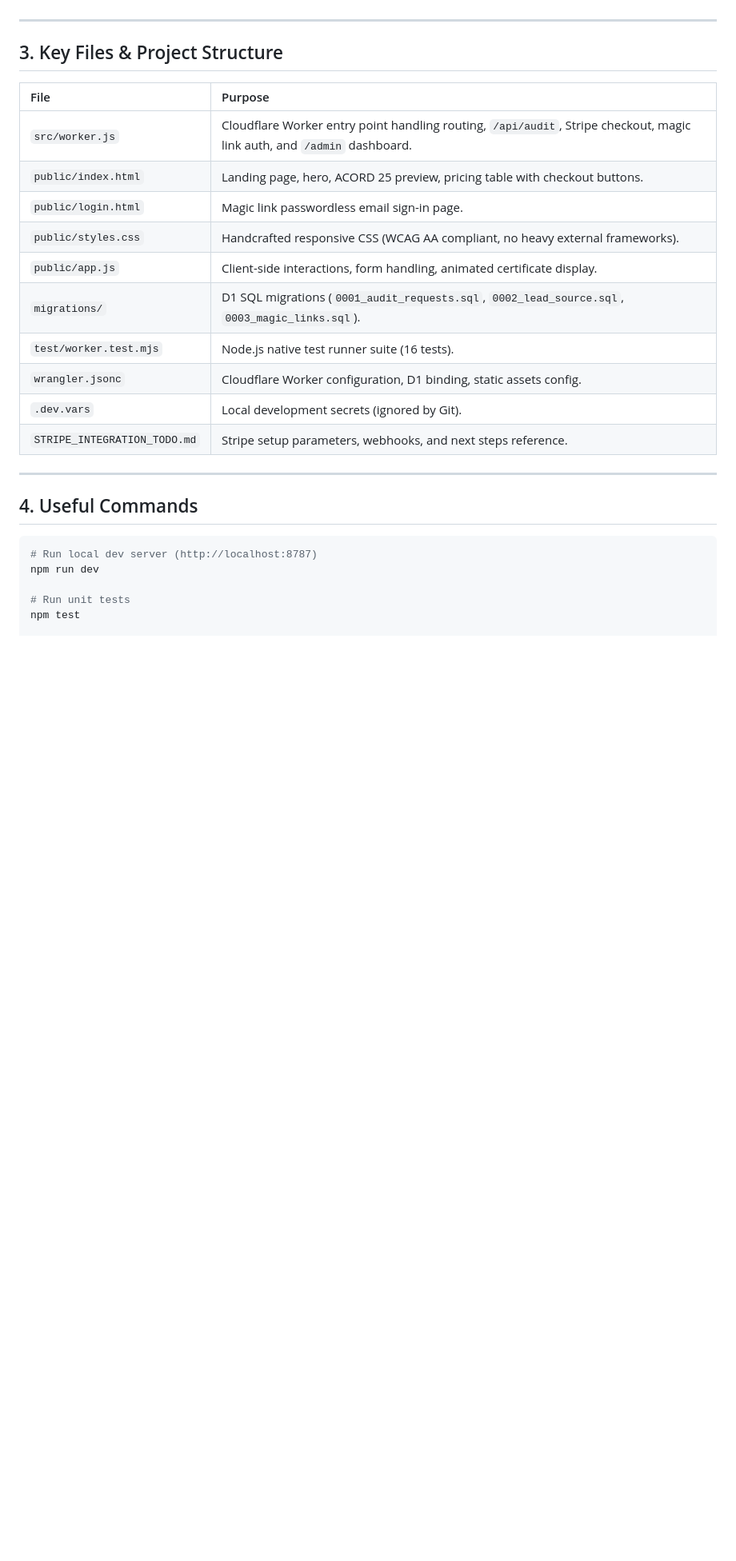
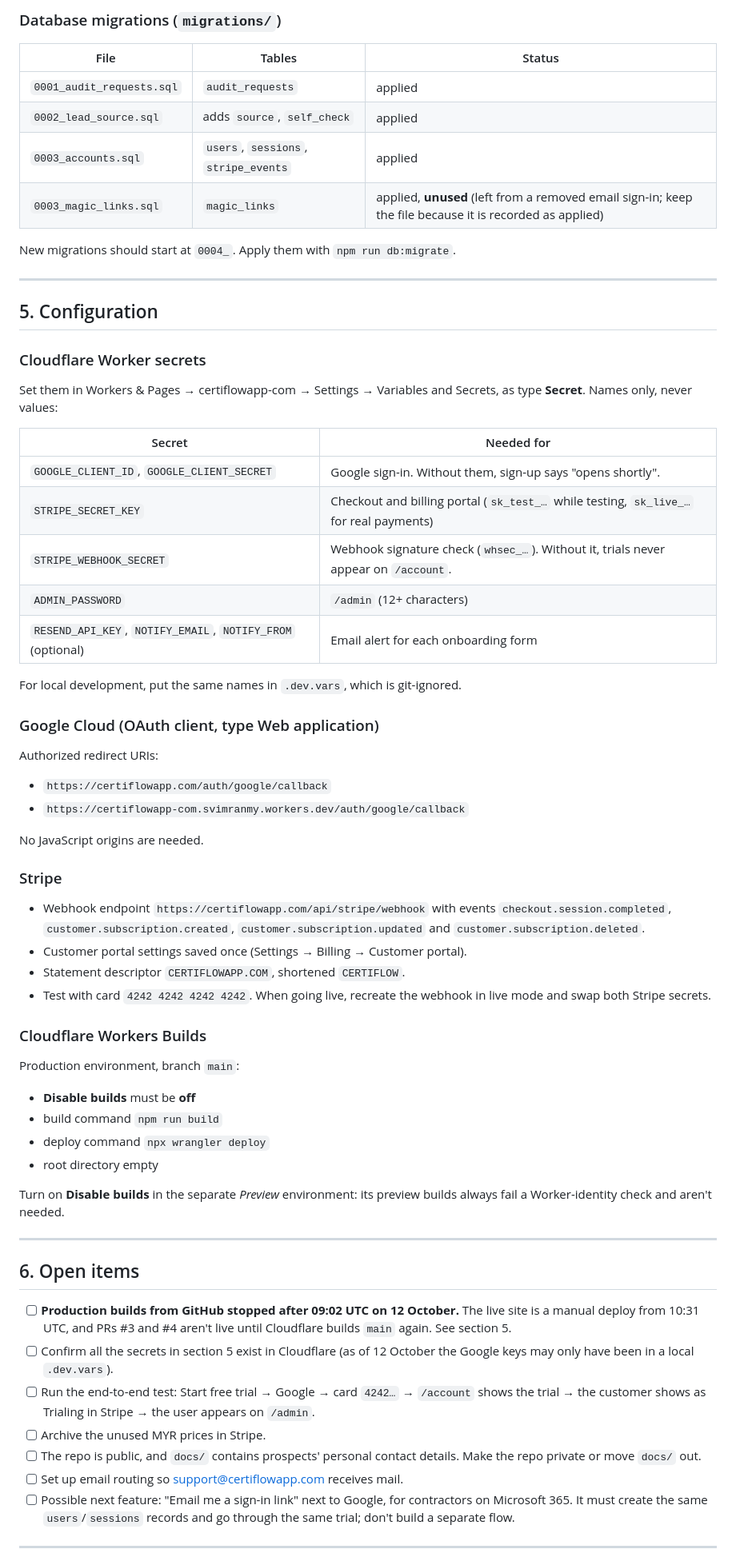
Before and after one commit to svimran46/certiflowapp.com, a Markdown page: SESSION_SUMMARY.md, the part around one of its changes. Shown at 80% size. Drawn GitHub-style; blank space fills up the shorter version.

````diff
--- a/SESSION_SUMMARY.md
+++ b/SESSION_SUMMARY.md
@@ -97,29 +91,64 @@
+### Database migrations (`migrations/`)
+
+| File | Tables | Status |
+|---|---|---|
+| `0001_audit_requests.sql` | `audit_requests` | applied |
+| `0002_lead_source.sql` | adds `source`, `self_check` | applied |
+| `0003_accounts.sql` | `users`, `sessions`, `stripe_events` | applied |
+| `0003_magic_links.sql` | `magic_links` | applied, **unused** (left from a removed email sign-in; keep the file because it is recorded as applied) |
+
+New migrations should start at `0004_`. Apply them with `npm run db:migrate`.
 
 ---
 
-## 3. Key Files & Project Structure
+## 5. Configuration
 
-| File | Purpose |
-| :--- | :--- |
-| `src/worker.js` | Cloudflare Worker entry point handling routing, `/api/audit`, Stripe checkout, magic link auth, and `/admin` dashboard. |
-| `public/index.html` | Landing page, hero, ACORD 25 preview, pricing table with checkout buttons. |
-| `public/login.html` | Magic link passwordless email sign-in page. |
-| `public/styles.css` | Handcrafted responsive CSS (WCAG AA compliant, no heavy external frameworks). |
-| `public/app.js` | Client-side interactions, form handling, animated certificate display. |
-| `migrations/` | D1 SQL migrations (`0001_audit_requests.sql`, `0002_lead_source.sql`, `0003_magic_links.sql`). |
-| `test/worker.test.mjs` | Node.js native test runner suite (16 tests). |
-| `wrangler.jsonc` | Cloudflare Worker configuration, D1 binding, static assets config. |
-| `.dev.vars` | Local development secrets (ignored by Git). |
-| `STRIPE_INTEGRATION_TODO.md` | Stripe setup parameters, webhooks, and next steps reference. |
+### Cloudflare Worker secrets
+Set them in Workers & Pages → certiflowapp-com → Settings → Variables and Secrets, as type **Secret**. Names only, never values:
+
+| Secret | Needed for |
+|---|---|
+| `GOOGLE_CLIENT_ID`, `GOOGLE_CLIENT_SECRET` | Google sign-in. Without them, sign-up says "opens shortly". |
+| `STRIPE_SECRET_KEY` | Checkout and billing portal (`sk_test_…` while testing, `sk_live_…` for real payments) |
+| `STRIPE_WEBHOOK_SECRET` | Webhook signature check (`whsec_…`). Without it, trials never appear on `/account`. |
+| `ADMIN_PASSWORD` | `/admin` (12+ characters) |
+| `RESEND_API_KEY`, `NOTIFY_EMAIL`, `NOTIFY_FROM` (optional) | Email alert for each onboarding form |
+
+For local development, put the same names in `.dev.vars`, which is git-ignored.
+
+### Google Cloud (OAuth client, type Web application)
+Authorized redirect URIs:
+- `https://certiflowapp.com/auth/google/callback`
+- `https://certiflowapp-com.svimranmy.workers.dev/auth/google/callback`
+
+No JavaScript origins are needed.
+
+### Stripe
+- Webhook endpoint `https://certiflowapp.com/api/stripe/webhook` with events `checkout.session.completed`, `customer.subscription.created`, `customer.subscription.updated` and `customer.subscription.deleted`.
+- Customer portal settings saved once (Settings → Billing → Customer portal).
+- Statement descriptor `CERTIFLOWAPP.COM`, shortened `CERTIFLOW`.
+- Test with card `4242 4242 4242 4242`. When going live, recreate the webhook in live mode and swap both Stripe secrets.
+
+### Cloudflare Workers Builds
+Production environment, branch `main`:
+- **Disable builds** must be **off**
+- build command `npm run build`
+- deploy command `npx wrangler deploy`
+- root directory empty
+
+Turn on **Disable builds** in the separate *Preview* environment: its preview builds always fail a Worker-identity check and aren't needed.
 
 ---
 
-## 4. Useful Commands
+## 6. Open items
 
-```bash
-# Run local dev server (http://localhost:8787)
-npm run dev
+- [ ] **Production builds from GitHub stopped after 09:02 UTC on 12 October.** The live site is a manual deploy from 10:31 UTC, and PRs #3 and #4 aren't live until Cloudflare builds `main` again. See section 5.
+- [ ] Confirm all the secrets in section 5 exist in Cloudflare (as of 12 October the Google keys may only have been in a local `.dev.vars`).
+- [ ] Run the end-to-end test: Start free trial → Google → card `4242…` → `/account` shows the trial → the customer shows as Trialing in Stripe → the user appears on `/admin`.
+- [ ] Archive the unused MYR prices in Stripe.
+- [ ] The repo is public, and `docs/` contains prospects' personal contact details. Make the repo private or move `docs/` out.
+- [ ] Set up email routing so support@certiflowapp.com receives mail.
+- [ ] Possible next feature: "Email me a sign-in link" next to Google, for contractors on Microsoft 365. It must create the same `users`/`sessions` records and go through the same trial; don't build a separate flow.
 
-# Run unit tests
-npm test
+---
 
````
Also changed, not shown: other parts of SESSION_SUMMARY.md (+86 -93 lines).
